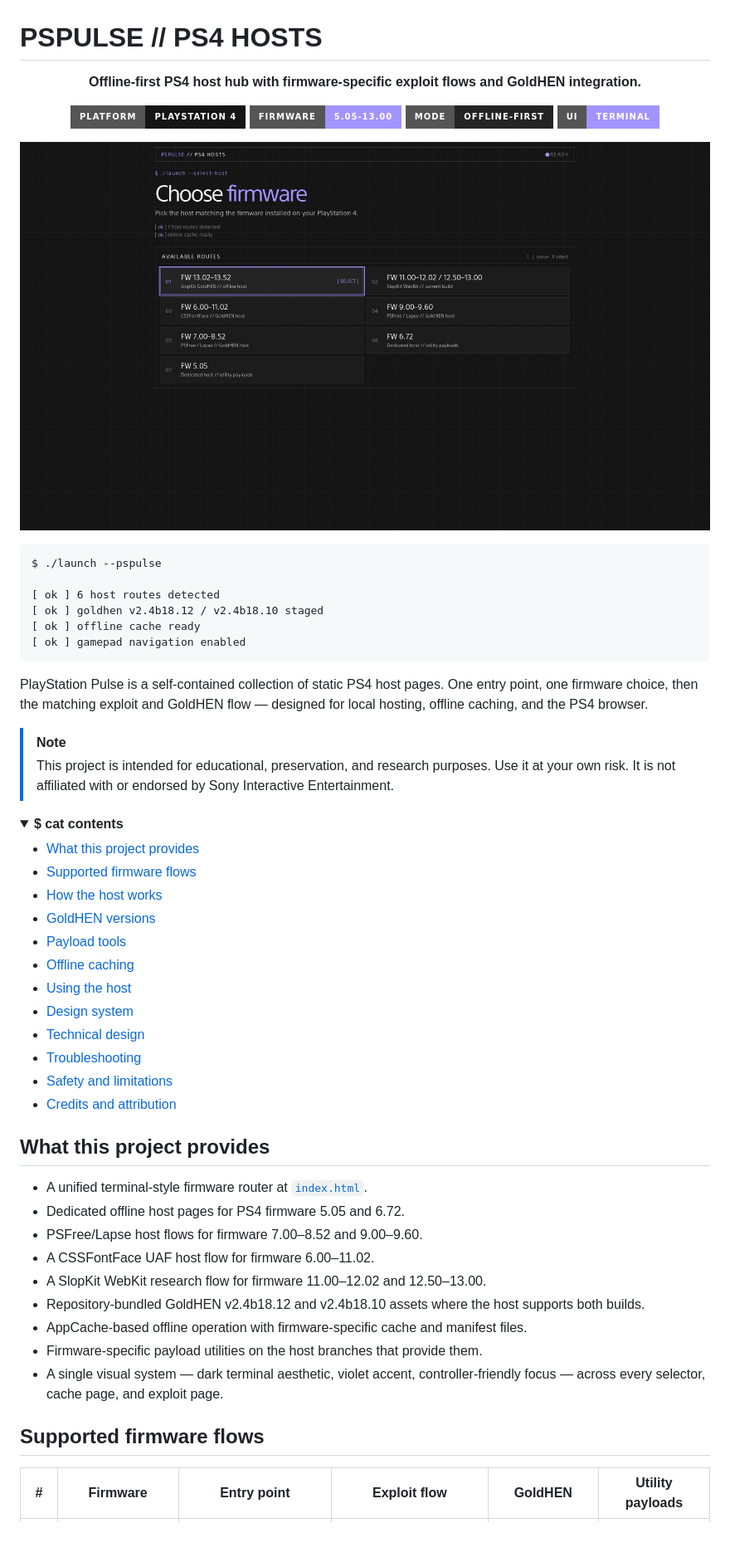
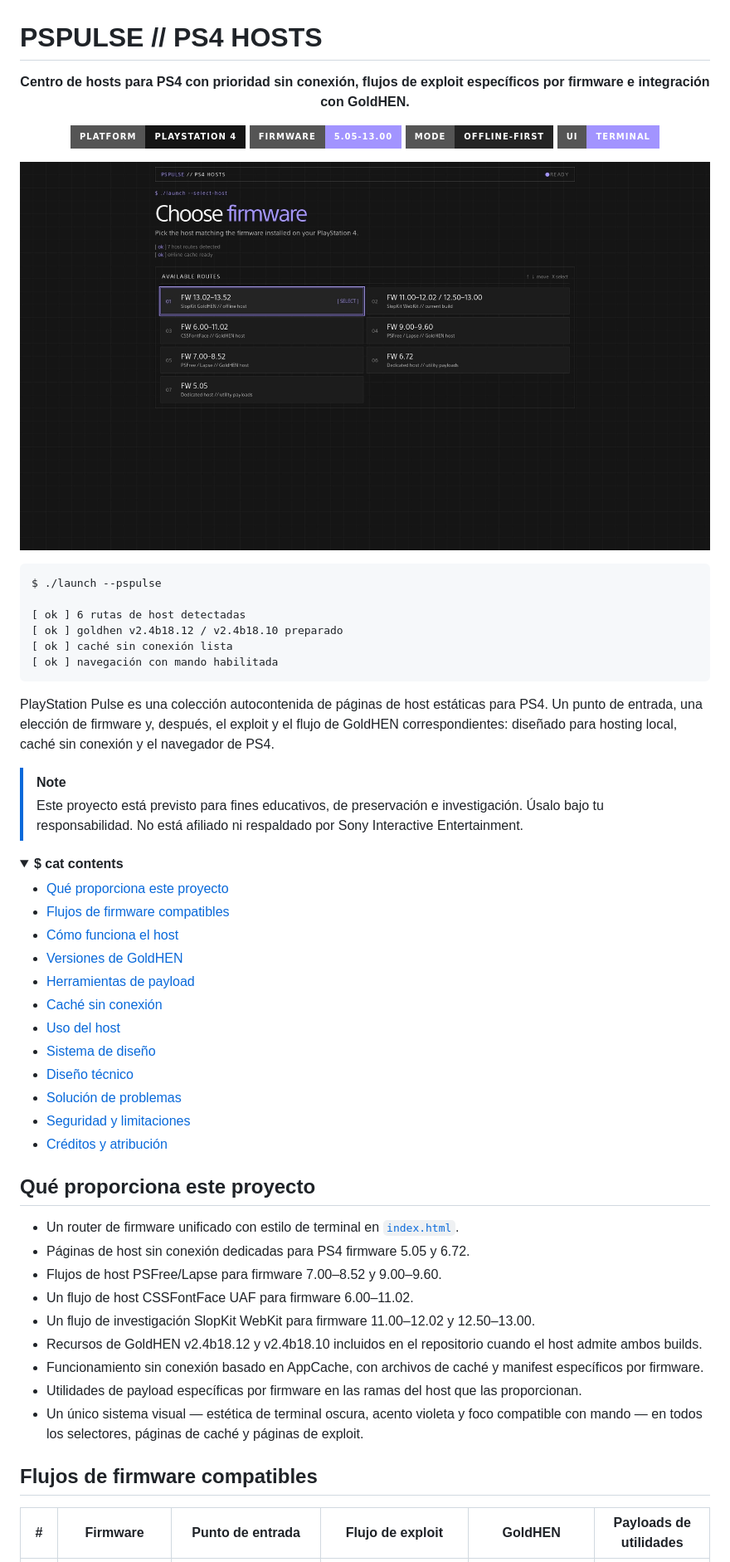
Before and after one commit to MatheoV9/ps4-host, a Markdown page: README.md, the part around one of its changes. Shown at 83% size. GitHub-like rendering; folded sections open; badges without logos; blank space fills up the shorter version.

Commit message:
Update README.md
From English to Spanish

````diff
--- a/README.md
+++ b/README.md
@@ -1,7 +1,7 @@
 # PSPULSE // PS4 HOSTS
 
 <p align="center">
-  <strong>Offline-first PS4 host hub with firmware-specific exploit flows and GoldHEN integration.</strong>
+  <strong>Centro de hosts para PS4 con prioridad sin conexión, flujos de exploit específicos por firmware e integración con GoldHEN.</strong>
 </p>
 
 <p align="center">
@@ -16,48 +16,48 @@
 ```text
 $ ./launch --pspulse
 
-[ ok ] 6 host routes detected
-[ ok ] goldhen v2.4b18.12 / v2.4b18.10 staged
-[ ok ] offline cache ready
-[ ok ] gamepad navigation enabled
+[ ok ] 6 rutas de host detectadas
+[ ok ] goldhen v2.4b18.12 / v2.4b18.10 preparado
+[ ok ] caché sin conexión lista
+[ ok ] navegación con mando habilitada
 ```
 
-PlayStation Pulse is a self-contained collection of static PS4 host pages. One entry point, one firmware choice, then the matching exploit and GoldHEN flow — designed for local hosting, offline caching, and the PS4 browser.
+PlayStation Pulse es una colección autocontenida de páginas de host estáticas para PS4. Un punto de entrada, una elección de firmware y, después, el exploit y el flujo de GoldHEN correspondientes: diseñado para hosting local, caché sin conexión y el navegador de PS4.
 
 > [!NOTE]
-> This project is intended for educational, preservation, and research purposes. Use it at your own risk. It is not affiliated with or endorsed by Sony Interactive Entertainment.
+> Este proyecto está previsto para fines educativos, de preservación e investigación. Úsalo bajo tu responsabilidad. No está afiliado ni respaldado por Sony Interactive Entertainment.
 
 <details>
 <summary><b>$ cat contents</b></summary>
 
-- [What this project provides](#what-this-project-provides)
-- [Supported firmware flows](#supported-firmware-flows)
-- [How the host works](#how-the-host-works)
-- [GoldHEN versions](#goldhen-versions)
-- [Payload tools](#payload-tools)
-- [Offline caching](#offline-caching)
-- [Using the host](#using-the-host)
-- [Design system](#design-system)
-- [Technical design](#technical-design)
-- [Troubleshooting](#troubleshooting)
-- [Safety and limitations](#safety-and-limitations)
-- [Credits and attribution](#credits-and-attribution)
+- [Qué proporciona este proyecto](#qué-proporciona-este-proyecto)
+- [Flujos de firmware compatibles](#flujos-de-firmware-compatibles)
+- [Cómo funciona el host](#cómo-funciona-el-host)
+- [Versiones de GoldHEN](#versiones-de-goldhen)
+- [Herramientas de payload](#herramientas-de-payload)
+- [Caché sin conexión](#caché-sin-conexión)
+- [Uso del host](#uso-del-host)
+- [Sistema de diseño](#sistema-de-diseño)
+- [Diseño técnico](#diseño-técnico)
+- [Solución de problemas](#solución-de-problemas)
+- [Seguridad y limitaciones](#seguridad-y-limitaciones)
+- [Créditos y atribución](#créditos-y-atribución)
 
 </details>
 
-## What this project provides
+## Qué proporciona este proyecto
 
-- A unified terminal-style firmware router at [`index.html`](./index.html).
-- Dedicated offline host pages for PS4 firmware 5.05 and 6.72.
-- PSFree/Lapse host flows for firmware 7.00–8.52 and 9.00–9.60.
-- A CSSFontFace UAF host flow for firmware 6.00–11.02.
-- A SlopKit WebKit research flow for firmware 11.00–12.02 and 12.50–13.00.
-- Repository-bundled GoldHEN v2.4b18.12 and v2.4b18.10 assets where the host supports both builds.
-- AppCache-based offline operation with firmware-specific cache and manifest files.
-- Firmware-specific payload utilities on the host branches that provide them.
-- A single visual system — dark terminal aesthetic, violet accent, controller-friendly focus — across every selector, cache page, and exploit page.
+- Un router de firmware unificado con estilo de terminal en [`index.html`](./index.html).
+- Páginas de host sin conexión dedicadas para PS4 firmware 5.05 y 6.72.
+- Flujos de host PSFree/Lapse para firmware 7.00–8.52 y 9.00–9.60.
+- Un flujo de host CSSFontFace UAF para firmware 6.00–11.02.
+- Un flujo de investigación SlopKit WebKit para firmware 11.00–12.02 y 12.50–13.00.
+- Recursos de GoldHEN v2.4b18.12 y v2.4b18.10 incluidos en el repositorio cuando el host admite ambos builds.
+- Funcionamiento sin conexión basado en AppCache, con archivos de caché y manifest específicos por firmware.
+- Utilidades de payload específicas por firmware en las ramas del host que las proporcionan.
+- Un único sistema visual — estética de terminal oscura, acento violeta y foco compatible con mando — en todos los selectores, páginas de caché y páginas de exploit.
 
-## Supported firmware flows
+## Flujos de firmware compatibles
 
-| # | Firmware | Entry point | Exploit flow | GoldHEN | Utility payloads |
+| # | Firmware | Punto de entrada | Flujo de exploit | GoldHEN | Payloads de utilidades |
 |---|---|---|---|---|---|
````
Also changed, not shown: other parts of README.md (+111 -111 lines).
